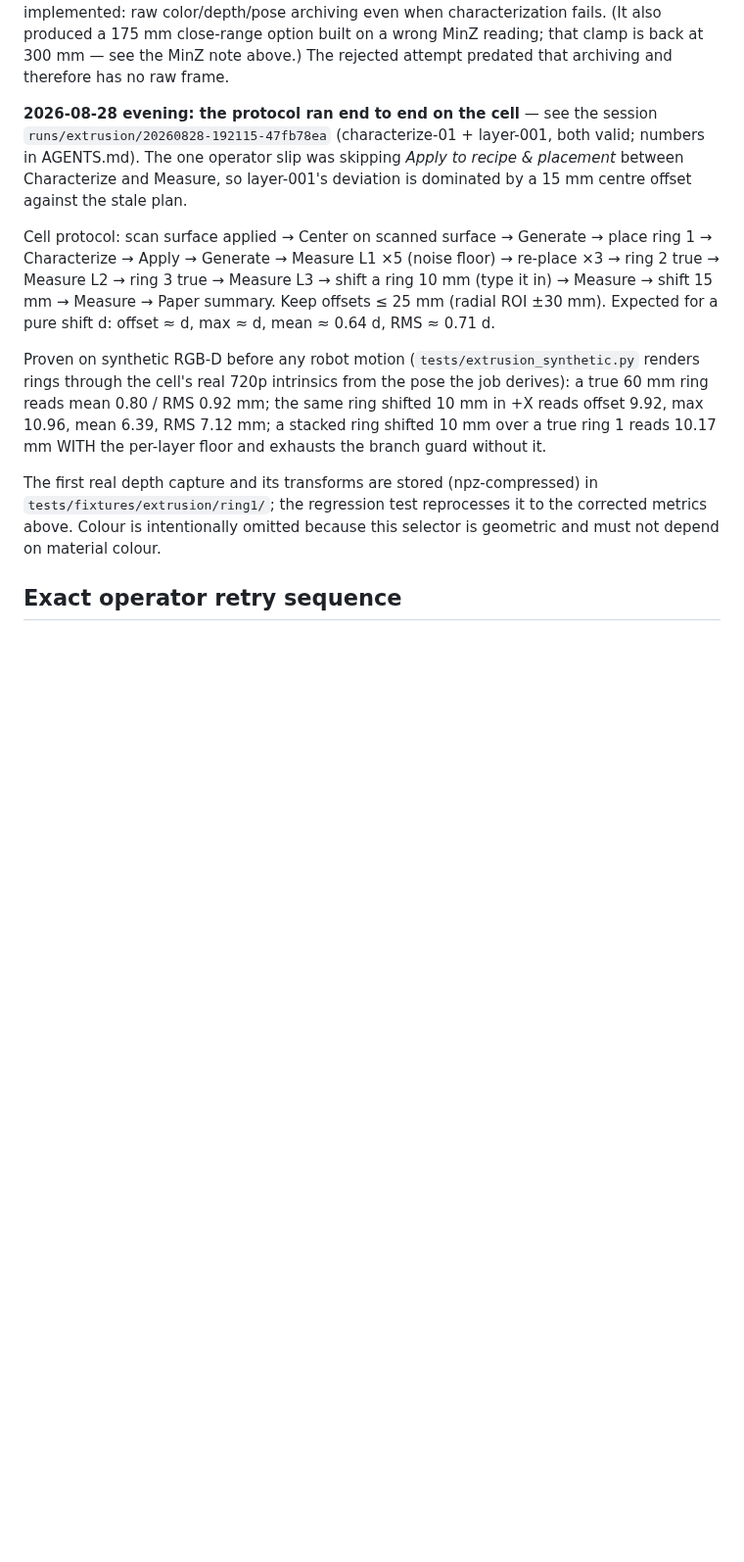
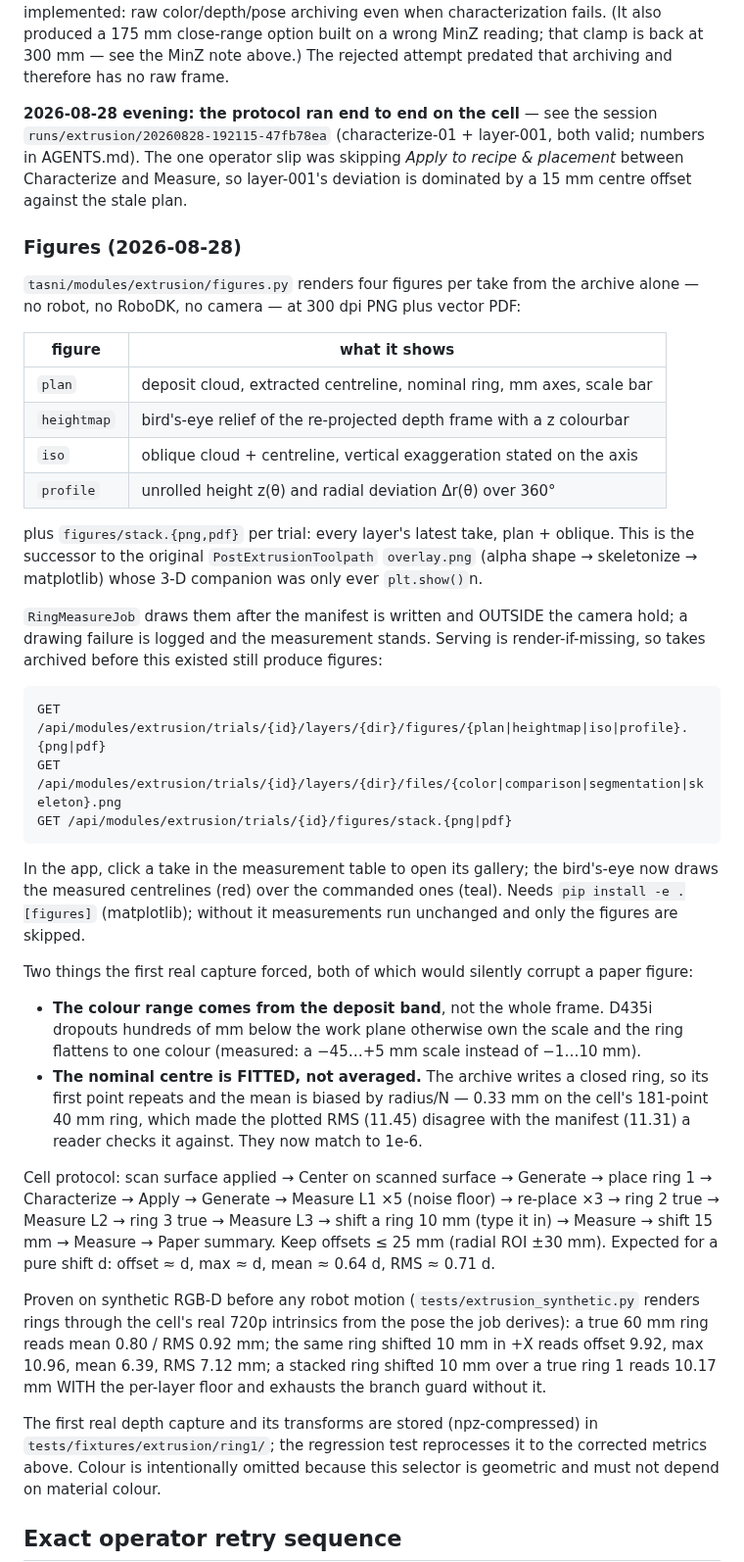
Before and after one commit to raffitch/robodk, a Markdown page: docs/extrusion-current-handoff.md, the part around the change. Shown at 98% size. Rendered like a GitHub page; blank space fills up the shorter version.

Commit message:
docs: record the per-take figures and the two traps they exposed
Co-Authored-By: Claude Opus 5 (1M context) <noreply@anthropic.com>

````diff
--- a/docs/extrusion-current-handoff.md
+++ b/docs/extrusion-current-handoff.md
@@ -225,6 +225,48 @@ in AGENTS.md). The one operator slip was skipping *Apply to recipe & placement*
 Characterize and Measure, so layer-001's deviation is dominated by a 15 mm centre offset
 against the stale plan.
 
+### Figures (2026-08-28)
+
+`tasni/modules/extrusion/figures.py` renders four figures per take from the archive
+alone — no robot, no RoboDK, no camera — at 300 dpi PNG plus vector PDF:
+
+| figure | what it shows |
+|---|---|
+| `plan` | deposit cloud, extracted centreline, nominal ring, mm axes, scale bar |
+| `heightmap` | bird's-eye relief of the re-projected depth frame with a z colourbar |
+| `iso` | oblique cloud + centreline, vertical exaggeration stated on the axis |
+| `profile` | unrolled height z(θ) and radial deviation Δr(θ) over 360° |
+
+plus `figures/stack.{png,pdf}` per trial: every layer's latest take, plan + oblique.
+This is the successor to the original `PostExtrusionToolpath` `overlay.png` (alpha
+shape → skeletonize → matplotlib) whose 3-D companion was only ever `plt.show()`n.
+
+`RingMeasureJob` draws them after the manifest is written and OUTSIDE the camera
+hold; a drawing failure is logged and the measurement stands. Serving is
+render-if-missing, so takes archived before this existed still produce figures:
+
+```
+GET /api/modules/extrusion/trials/{id}/layers/{dir}/figures/{plan|heightmap|iso|profile}.{png|pdf}
+GET /api/modules/extrusion/trials/{id}/layers/{dir}/files/{color|comparison|segmentation|skeleton}.png
+GET /api/modules/extrusion/trials/{id}/figures/stack.{png|pdf}
+```
+
+In the app, click a take in the measurement table to open its gallery; the
+bird's-eye now draws the measured centrelines (red) over the commanded ones (teal).
+Needs `pip install -e .[figures]` (matplotlib); without it measurements run
+unchanged and only the figures are skipped.
+
+Two things the first real capture forced, both of which would silently corrupt a
+paper figure:
+
+- **The colour range comes from the deposit band**, not the whole frame. D435i
+  dropouts hundreds of mm below the work plane otherwise own the scale and the
+  ring flattens to one colour (measured: a −45…+5 mm scale instead of −1…10 mm).
+- **The nominal centre is FITTED, not averaged.** The archive writes a closed ring,
+  so its first point repeats and the mean is biased by radius/N — 0.33 mm on the
+  cell's 181-point 40 mm ring, which made the plotted RMS (11.45) disagree with the
+  manifest (11.31) a reader checks it against. They now match to 1e-6.
+
 Cell protocol: scan surface applied → Center on scanned surface → Generate → place
 ring 1 → Characterize → Apply → Generate → Measure L1 ×5 (noise floor) → re-place
 ×3 → ring 2 true → Measure L2 → ring 3 true → Measure L3 → shift a ring 10 mm
````
Also changed, not shown: AGENTS.md (+10 -0 lines), CLAUDE.md (+4 -1 lines).
